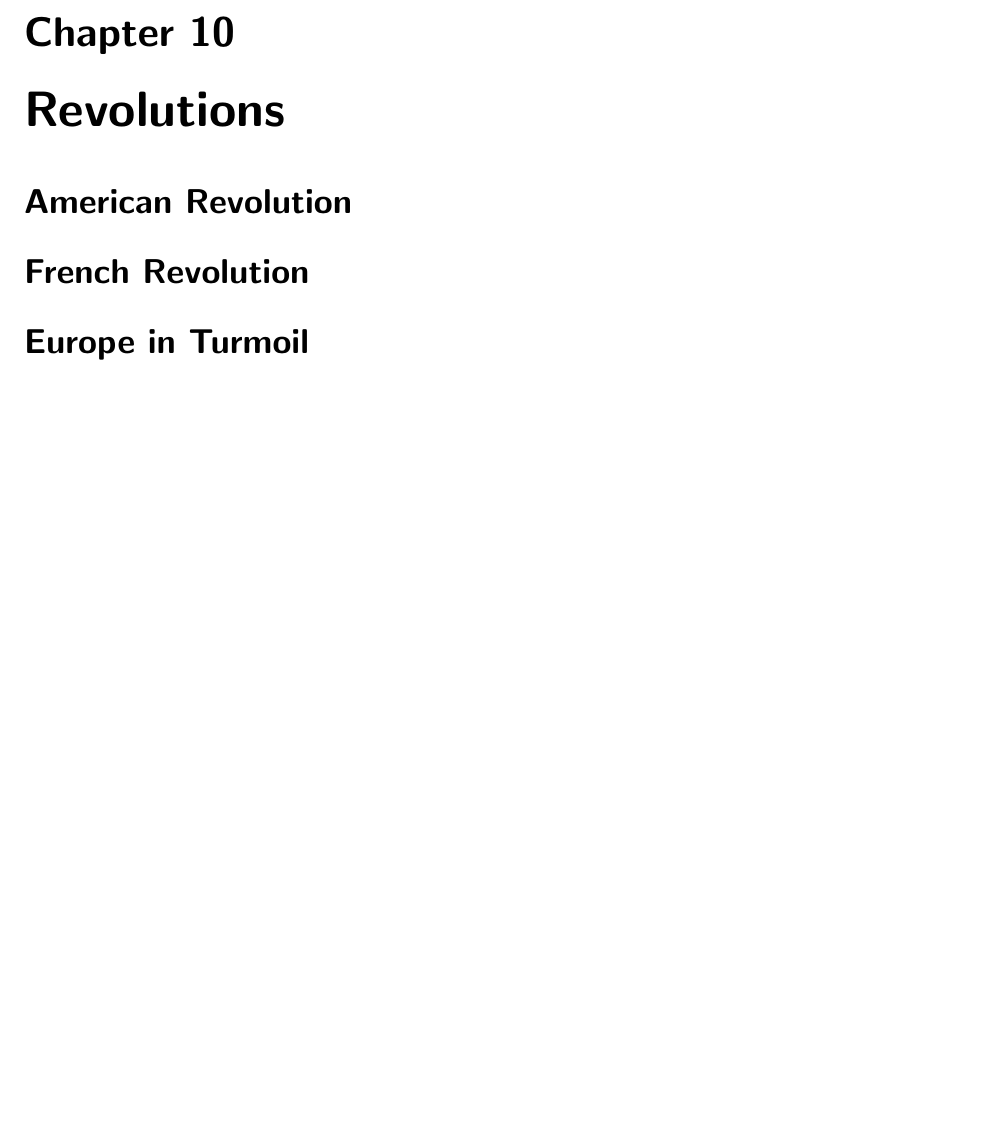
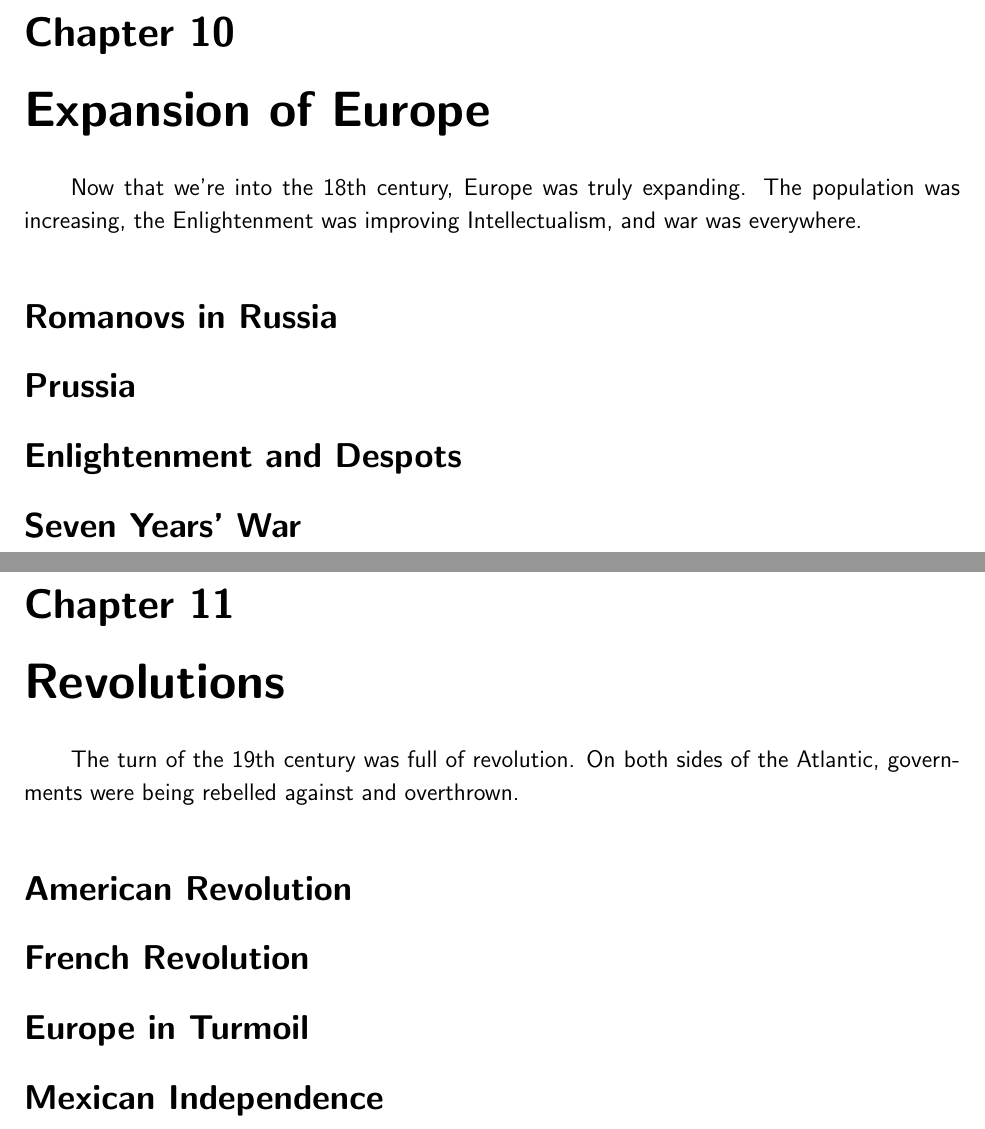
Before and after one commit to avp/history, a LaTeX thesis (history.tex, which reads tex/european-expansion.tex, tex/revolutions.tex): part of page 56 of 56 before the commit and two parts of pages 56 and 57 of 57 after it, the two joined at a grey line, cut so that both start at the same text, the shorter picture padded with empty space. Compiled offline with pdfLaTeX.

Commit message:
Reorganize.

```diff
--- a/history.tex
+++ b/history.tex
@@ -55,7 +55,8 @@
 \input{./tex/renaissance.tex}
 \input{./tex/modern-asia.tex}
 \input{./tex/european-monarchy.tex}
-\input{./tex/colonialism-war.tex}
+\input{./tex/colonies.tex}
+\input{./tex/european-expansion.tex}
 \input{./tex/revolutions.tex}
 
 \clearpage
--- /dev/null
+++ b/tex/european-expansion.tex
@@ -0,0 +1,13 @@
+\chapter{Expansion of Europe}
+
+Now that we're into the 18th century, Europe was truly expanding.
+The population was increasing, the Enlightenment was improving Intellectualism,
+and war was everywhere.
+
+\section{Romanovs in Russia}
+
+\section{Prussia}
+
+\section{Enlightenment and Despots}
+
+\section{Seven Years' War}
--- a/tex/revolutions.tex
+++ b/tex/revolutions.tex
@@ -1,7 +1,12 @@
 \chapter{Revolutions}
+
+The turn of the 19th century was full of revolution.
+On both sides of the Atlantic, governments were being rebelled against and overthrown.
 
 \section{American Revolution}
 
 \section{French Revolution}
 
 \section{Europe in Turmoil}
+
+\section{Mexican Independence}
```
Also changed, not shown: tex/colonialism-war.tex (deleted, +0 -5 lines), tex/colonies.tex (added, +11 -0 lines), tex/european-monarchy.tex (+0 -2 lines), tex/greece-rome.tex (+6 -0 lines).
